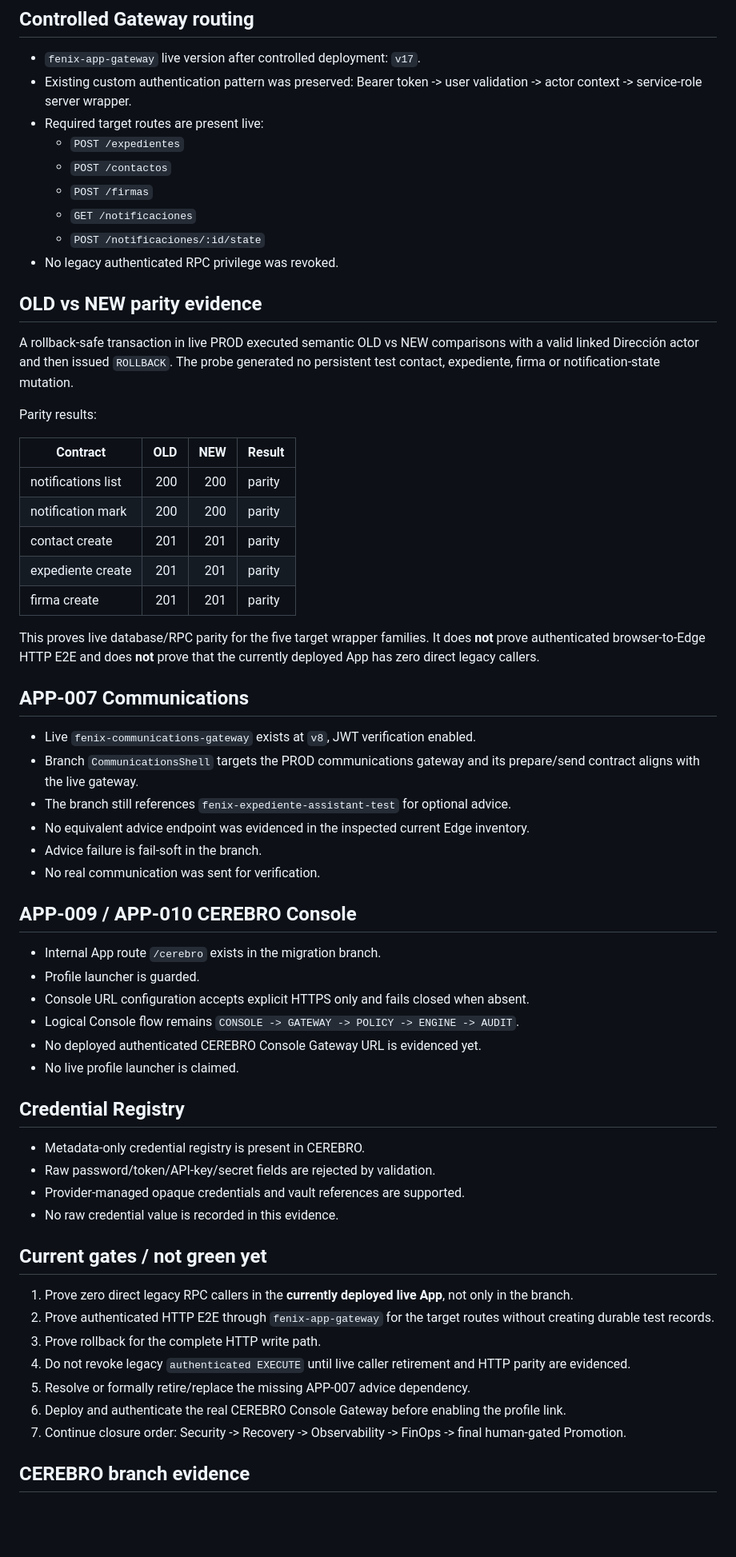
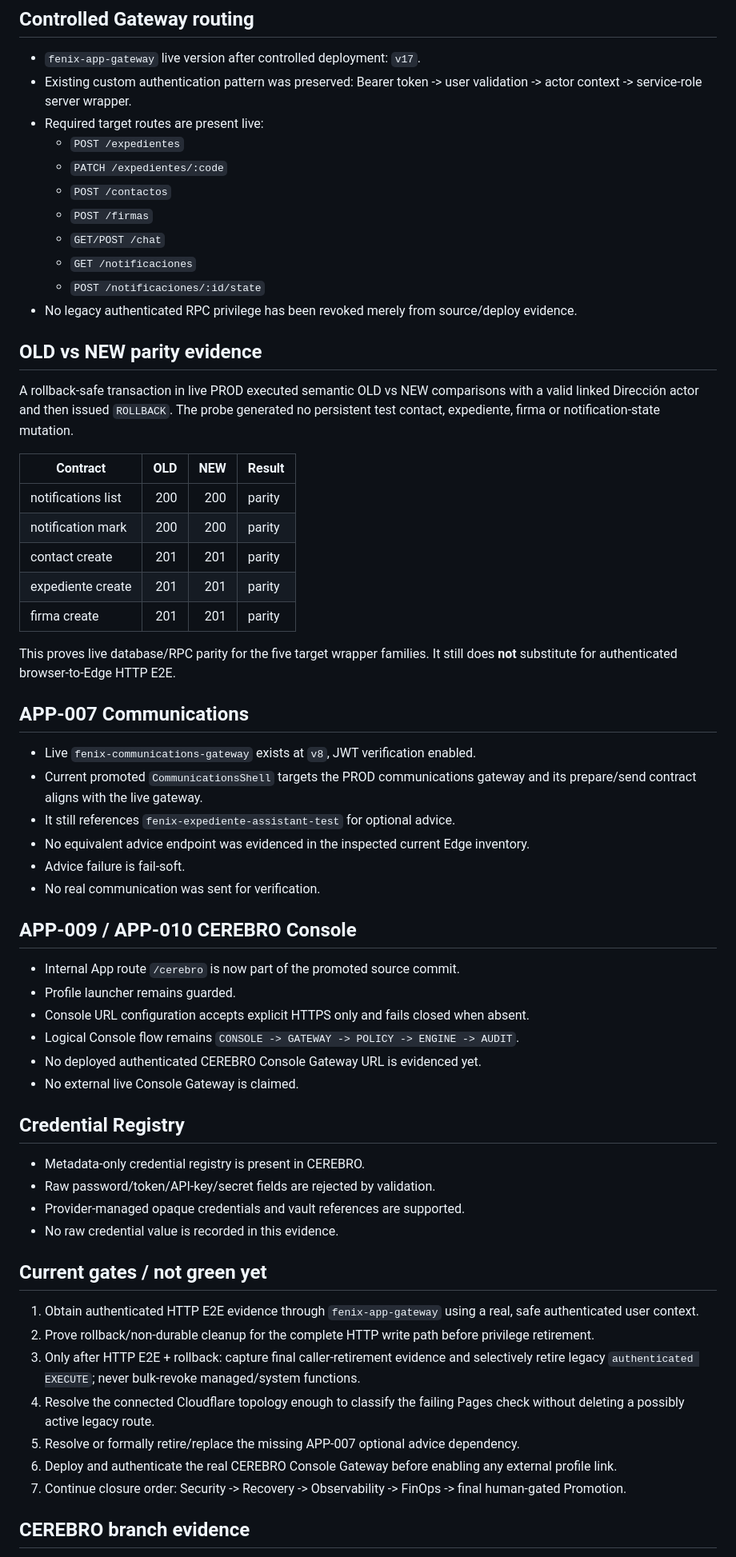
Before and after one commit to carlosjmunoz78/capital-mapa-pro, a Markdown page: cerebro-os/evidence/APP_CRM_SECURITY_CLOSURE_EVIDENCE_2026-09-14.md, the part around one of its changes. Shown at 80% size. GitHub-like rendering; blank space fills up the shorter version.

Commit message:
docs(security): record APP PROD promotion and live source evidence

```diff
--- a/cerebro-os/evidence/APP_CRM_SECURITY_CLOSURE_EVIDENCE_2026-09-14.md
+++ b/cerebro-os/evidence/APP_CRM_SECURITY_CLOSURE_EVIDENCE_2026-09-14.md
@@ -51,17 +60,17 @@ Both now explicitly deny when `v_role IS NULL` before evaluating allowed roles.
 - Existing custom authentication pattern was preserved: Bearer token -> user validation -> actor context -> service-role server wrapper.
 - Required target routes are present live:
   - `POST /expedientes`
+  - `PATCH /expedientes/:code`
   - `POST /contactos`
   - `POST /firmas`
+  - `GET/POST /chat`
   - `GET /notificaciones`
   - `POST /notificaciones/:id/state`
-- No legacy authenticated RPC privilege was revoked.
+- No legacy authenticated RPC privilege has been revoked merely from source/deploy evidence.
 
 ## OLD vs NEW parity evidence
 
 A rollback-safe transaction in live PROD executed semantic OLD vs NEW comparisons with a valid linked Dirección actor and then issued `ROLLBACK`. The probe generated no persistent test contact, expediente, firma or notification-state mutation.
-
-Parity results:
 
 | Contract | OLD | NEW | Result |
 |---|---:|---:|---|
@@ -71,25 +80,25 @@ Parity results:
 | expediente create | 201 | 201 | parity |
 | firma create | 201 | 201 | parity |
 
-This proves live database/RPC parity for the five target wrapper families. It does **not** prove authenticated browser-to-Edge HTTP E2E and does **not** prove that the currently deployed App has zero direct legacy callers.
+This proves live database/RPC parity for the five target wrapper families. It still does **not** substitute for authenticated browser-to-Edge HTTP E2E.
 
 ## APP-007 Communications
 
 - Live `fenix-communications-gateway` exists at `v8`, JWT verification enabled.
-- Branch `CommunicationsShell` targets the PROD communications gateway and its prepare/send contract aligns with the live gateway.
-- The branch still references `fenix-expediente-assistant-test` for optional advice.
+- Current promoted `CommunicationsShell` targets the PROD communications gateway and its prepare/send contract aligns with the live gateway.
+- It still references `fenix-expediente-assistant-test` for optional advice.
 - No equivalent advice endpoint was evidenced in the inspected current Edge inventory.
-- Advice failure is fail-soft in the branch.
+- Advice failure is fail-soft.
 - No real communication was sent for verification.
 
 ## APP-009 / APP-010 CEREBRO Console
 
-- Internal App route `/cerebro` exists in the migration branch.
-- Profile launcher is guarded.
+- Internal App route `/cerebro` is now part of the promoted source commit.
+- Profile launcher remains guarded.
 - Console URL configuration accepts explicit HTTPS only and fails closed when absent.
 - Logical Console flow remains `CONSOLE -> GATEWAY -> POLICY -> ENGINE -> AUDIT`.
 - No deployed authenticated CEREBRO Console Gateway URL is evidenced yet.
-- No live profile launcher is claimed.
+- No external live Console Gateway is claimed.
 
 ## Credential Registry
 
@@ -100,12 +109,12 @@ This proves live database/RPC parity for the five target wrapper families. It do
 
 ## Current gates / not green yet
 
-1. Prove zero direct legacy RPC callers in the **currently deployed live App**, not only in the branch.
-2. Prove authenticated HTTP E2E through `fenix-app-gateway` for the target routes without creating durable test records.
-3. Prove rollback for the complete HTTP write path.
-4. Do not revoke legacy `authenticated EXECUTE` until live caller retirement and HTTP parity are evidenced.
-5. Resolve or formally retire/replace the missing APP-007 advice dependency.
-6. Deploy and authenticate the real CEREBRO Console Gateway before enabling the profile link.
+1. Obtain authenticated HTTP E2E evidence through `fenix-app-gateway` using a real, safe authenticated user context.
+2. Prove rollback/non-durable cleanup for the complete HTTP write path before privilege retirement.
+3. Only after HTTP E2E + rollback: capture final caller-retirement evidence and selectively retire legacy `authenticated EXECUTE`; never bulk-revoke managed/system functions.
+4. Resolve the connected Cloudflare topology enough to classify the failing Pages check without deleting a possibly active legacy route.
+5. Resolve or formally retire/replace the missing APP-007 optional advice dependency.
+6. Deploy and authenticate the real CEREBRO Console Gateway before enabling any external profile link.
 7. Continue closure order: Security -> Recovery -> Observability -> FinOps -> final human-gated Promotion.
 
 ## CEREBRO branch evidence
```
Also changed, not shown: other parts of cerebro-os/evidence/APP_CRM_SECURITY_CLOSURE_EVIDENCE_2026-09-14.md (+19 -10 lines).
